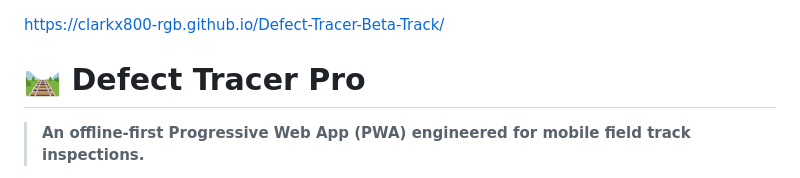
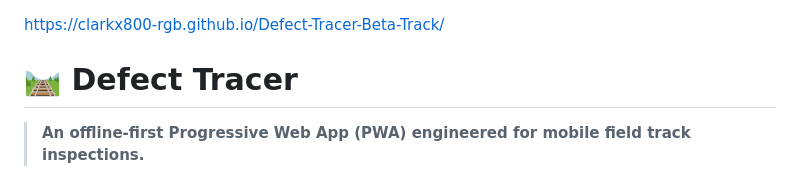
Before and after one commit to clarkx800-rgb/Defect-Tracer-Beta-Track, a Markdown page: README.md, the part around the change. Drawn GitHub-style.

```diff
--- a/README.md
+++ b/README.md
@@ -1,6 +1,6 @@
 https://clarkx800-rgb.github.io/Defect-Tracer-Beta-Track/
 
-# 🛤️ Defect Tracer Pro
+# 🛤️ Defect Tracer
 
 > **An offline-first Progressive Web App (PWA) engineered for mobile field track inspections.**
 
```
